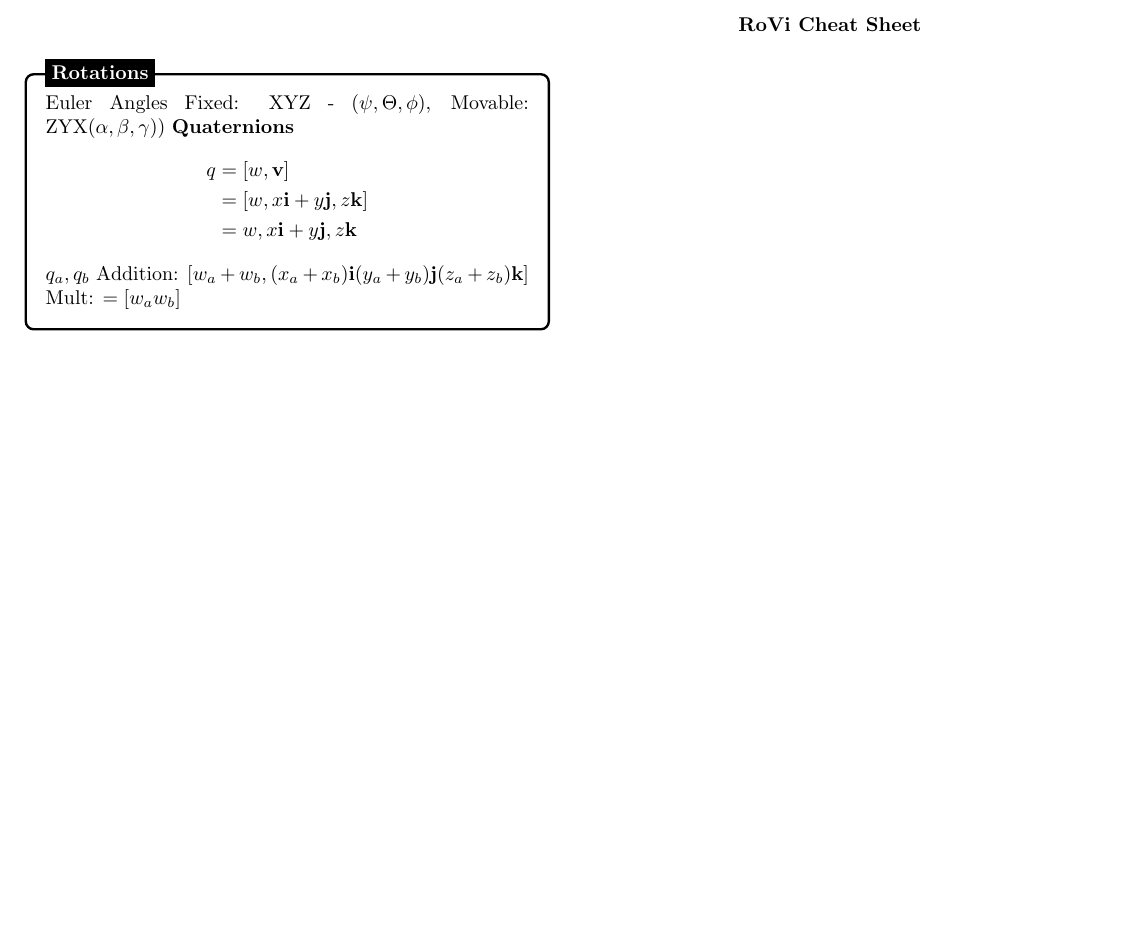
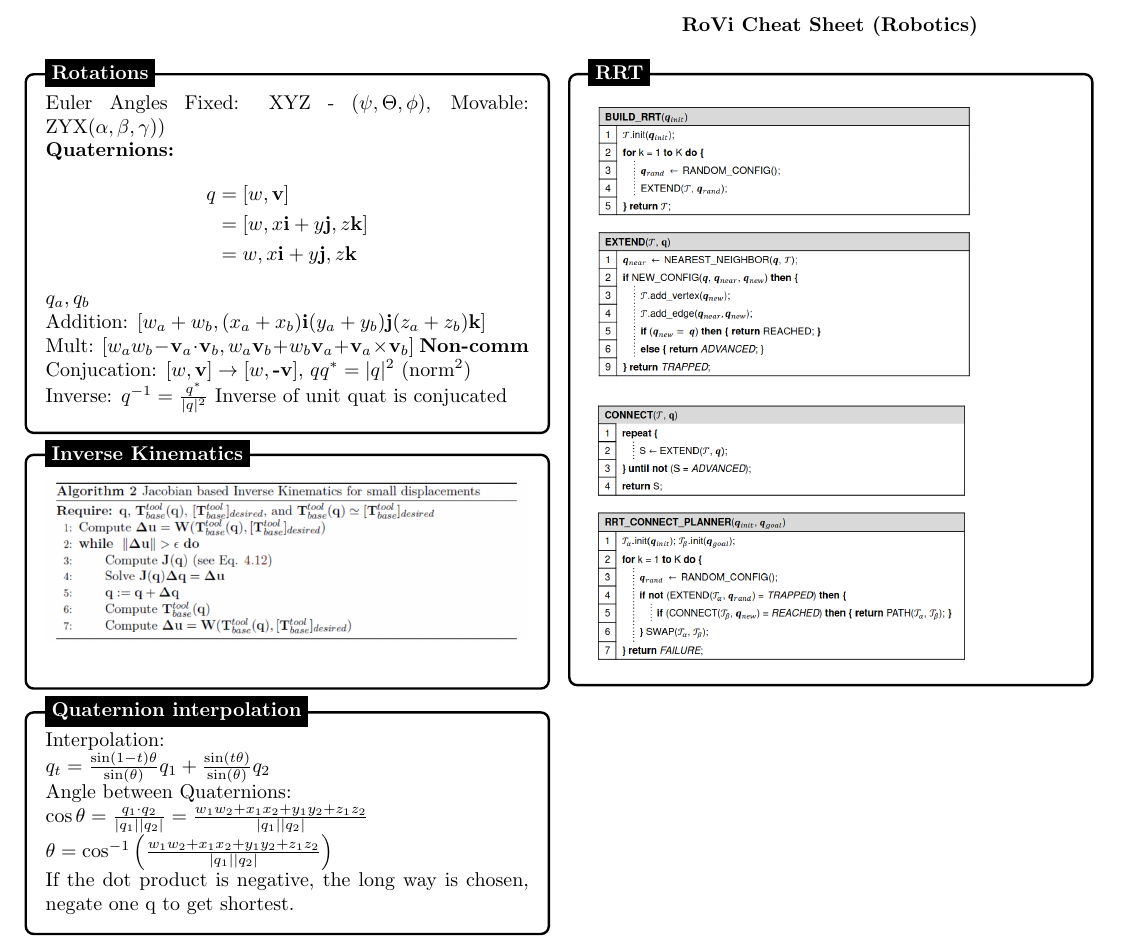
Before and after one commit to LasseGoransson/RoVi-2020, a LaTeX document (cheatsheet.tex): part of the page, cut so that both start at the same text, the shorter picture padded with empty space. Compiled offline with pdfLaTeX.

Commit message:
end of lecture 7

```diff
--- a/cheatsheet.tex
+++ b/cheatsheet.tex
@@ -14,7 +14,16 @@
 \usepackage{mathtools}
 \usepackage{amsmath,amssymb}
 \usepackage{enumitem}
+\usepackage[pdftex]{graphicx}
 \makeatletter
+
+\newenvironment{tablehere}
+  {\def\@captype{table}}
+  {}
+
+\newenvironment{figurehere}
+  {\def\@captype{figure}}
+  {}
 
 \newcommand*\bigcdot{\mathpalette\bigcdot@{.5}}
 \newcommand*\bigcdot@[2]{\mathbin{\vcenter{\hbox{\scalebox{#2}{$\m@th#1\bullet$}}}}}
@@ -35,7 +44,7 @@
 %\colorbox[HTML]{e4e4e4}{\makebox[\textwidth-2\fboxsep][l]{texto}
 \begin{document}
 
-\begin{center}{{\textbf{RoVi Cheat Sheet}}}\\
+\begin{center}{{\textbf{RoVi Cheat Sheet (Robotics)}}}\\
 \end{center}
 \begin{multicols*}{3}
 
@@ -48,22 +57,75 @@
 \node [mybox] (box){%
     \begin{minipage}{0.3\textwidth}
         Euler Angles Fixed: XYZ - $(\psi, \Theta, \phi)$, Movable: ZYX$(\alpha, \beta, \gamma)$)
-        \textbf{Quaternions}
+        \\
+        \textbf{Quaternions:}
         \begin{align*}
             q &= [w, \textbf{v}]\\
               &= [w, x\textbf{i} + y \textbf{j}, z \textbf{k}]\\
               &= w, x\textbf{i} + y \textbf{j}, z \textbf{k}
         \end{align*}
-        $q_a, q_b$
+        $q_a, q_b$ \\
         Addition:
-        $[w_a + w_b, (x_a+x_b) \textbf{i} (y_a+y_b) \textbf{j} (z_a+z_b) \textbf{k}]$
+        $[w_a + w_b, (x_a+x_b) \textbf{i} (y_a+y_b) \textbf{j} (z_a+z_b) \textbf{k}]$ \\
         Mult:
-        $ = [w_aw_b]$
+        $ [w_a w_b - \textbf{v}_a \cdot \textbf{v}_b, w_a \textbf{v}_b + w_b \textbf{v}_a + \textbf{v}_a \times \textbf{v}_b  ]$        \textbf{Non-comm}
+        Conjucation: $ [w, \textbf{v} ] \rightarrow [w, \textbf{-v} ] $, $qq^* = |q|^2$ (norm$^2$) \\
+        Inverse: $ q^{-1} = \frac{q^*}{|q|^2}$ Inverse of unit quat is conjucated
     \end{minipage}
 };
 %------------ Header ---------------------
 \node[fancytitle, right=10pt] at (box.north west) {Rotations};
 \end{tikzpicture}
 
+\begin{tikzpicture}
+\node [mybox] (box){%
+    \begin{minipage}{0.3\textwidth}
+        \begin{figurehere}
+            \centering
+            \includegraphics[width=1\textwidth]{images/alg_2.png}
+        \end{figurehere}
+    \end{minipage}
+};
+%------------ Header ---------------------
+\node[fancytitle, right=10pt] at (box.north west) {Inverse Kinematics};
+\end{tikzpicture}
+
+\begin{tikzpicture}
+\node [mybox] (box){%
+    \begin{minipage}{0.3\textwidth}
+        Interpolation: \\
+        $q_t = \frac{\sin(1-t)\theta}{\sin(\theta)} q_1 + \frac{\sin(t\theta)}{\sin(\theta)}q_2$\\
+        Angle between Quaternions: \\
+        $ \cos{\theta} = \frac{q_1 \cdot q_2}{|q_1||q_2|} = \frac{ w_1w_2+x_1x_2+y_1y_2+z_1z_2 }{ |q_1||q_2| } $\\
+        $ \theta = \cos^{-1}\left({\frac{ w_1w_2+x_1x_2+y_1y_2+z_1z_2 }{ |q_1||q_2| }\right) $
+
+        If the dot product is negative, the long way is chosen, negate one q to get shortest.
+
+
+    \end{minipage}
+};
+%------------ Header ---------------------
+\node[fancytitle, right=10pt] at (box.north west) {Quaternion interpolation};
+\end{tikzpicture}
+
+\begin{tikzpicture}
+\node [mybox] (box){%
+    \begin{minipage}{0.3\textwidth}
+
+        \begin{figurehere}
+            \centering
+            \includegraphics[width=0.8\textwidth]{images/rrt.png}
+        \end{figurehere}
+        \\
+
+        \begin{figurehere}
+            \centering
+            \includegraphics[width=0.8\textwidth]{images/rrtconnect.png}
+        \end{figurehere}
+    \end{minipage}
+};
+%------------ Header ---------------------
+\node[fancytitle, right=10pt] at (box.north west) {RRT};
+\end{tikzpicture}
 \end{multicols*}
 \end{document}
```
Also changed, not shown: images/alg_2.png (added), images/rrt.png (added), images/rrtconnect.png (added).
